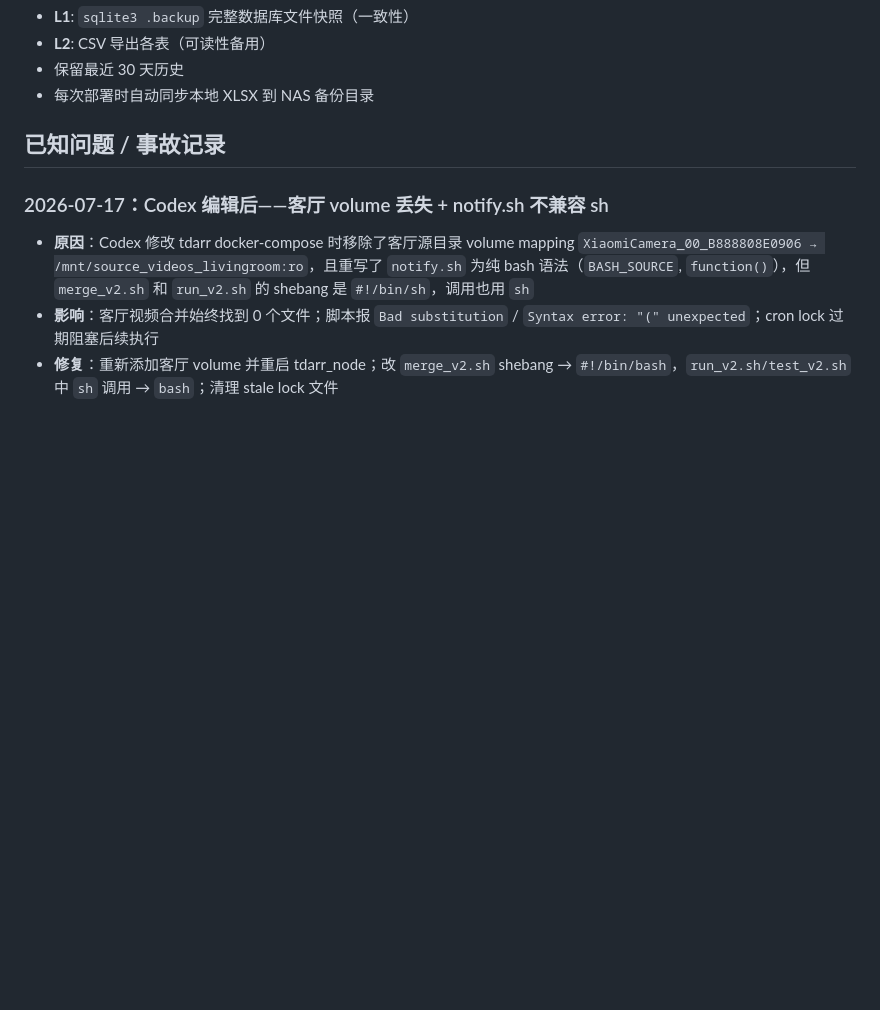
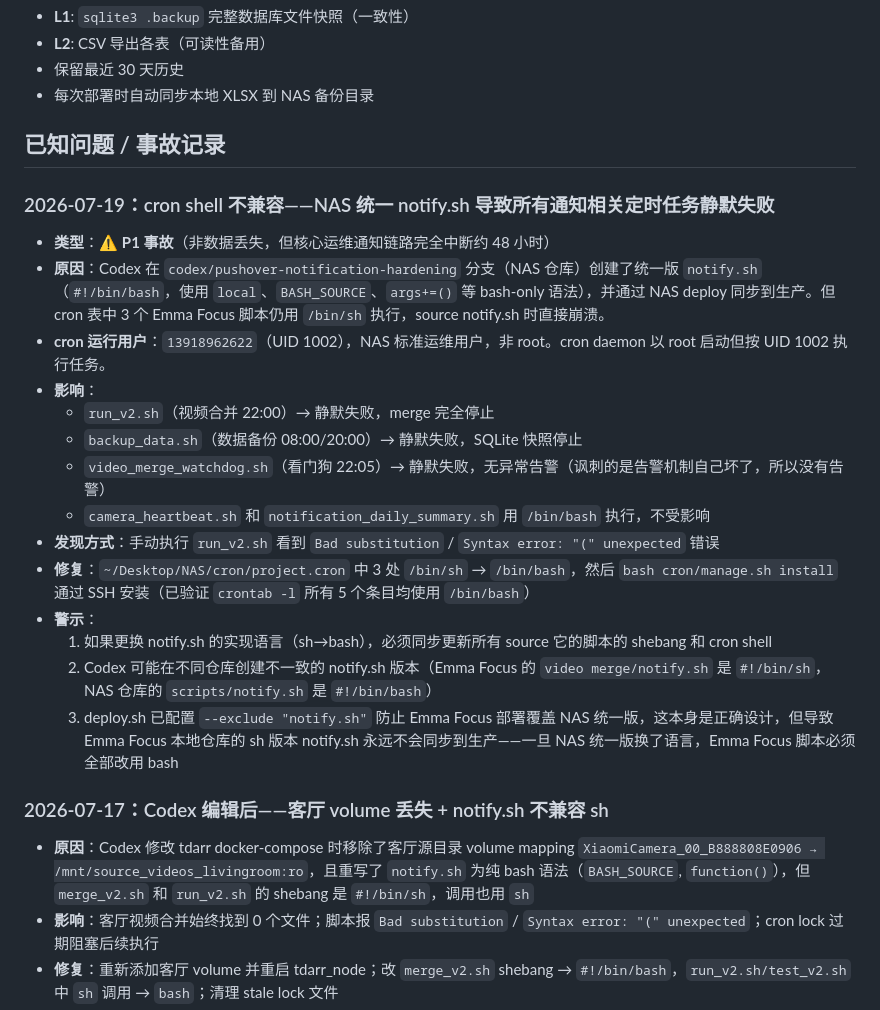
Before and after one commit to animeidea-debug/emma-focus, a Markdown page: docs/progress.md, the part around the change. Drawn GitHub-style; blank space fills up the shorter version.

Commit message:
docs: add detailed 2026-07-19 cron shell incompatibility incident record with cron user

```diff
--- a/docs/progress.md
+++ b/docs/progress.md
@@ -138,6 +138,22 @@ sh deploy/deploy.sh web   # 上传 + 重启 site_frontend + site_backend
 
 ## 已知问题 / 事故记录
 
+### 2026-07-19：cron shell 不兼容——NAS 统一 notify.sh 导致所有通知相关定时任务静默失败
+- **类型**：⚠️ **P1 事故**（非数据丢失，但核心运维通知链路完全中断约 48 小时）
+- **原因**：Codex 在 `codex/pushover-notification-hardening` 分支（NAS 仓库）创建了统一版 `notify.sh`（`#!/bin/bash`，使用 `local`、`BASH_SOURCE`、`args+=()` 等 bash-only 语法），并通过 NAS deploy 同步到生产。但 cron 表中 3 个 Emma Focus 脚本仍用 `/bin/sh` 执行，source notify.sh 时直接崩溃。
+- **cron 运行用户**：`13918962622`（UID 1002），NAS 标准运维用户，非 root。cron daemon 以 root 启动但按 UID 1002 执行任务。
+- **影响**：
+  - `run_v2.sh`（视频合并 22:00）→ 静默失败，merge 完全停止
+  - `backup_data.sh`（数据备份 08:00/20:00）→ 静默失败，SQLite 快照停止
+  - `video_merge_watchdog.sh`（看门狗 22:05）→ 静默失败，无异常告警（讽刺的是告警机制自己坏了，所以没有告警）
+  - `camera_heartbeat.sh` 和 `notification_daily_summary.sh` 用 `/bin/bash` 执行，不受影响
+- **发现方式**：手动执行 `run_v2.sh` 看到 `Bad substitution` / `Syntax error: "(" unexpected` 错误
+- **修复**：`~/Desktop/NAS/cron/project.cron` 中 3 处 `/bin/sh` → `/bin/bash`，然后 `bash cron/manage.sh install` 通过 SSH 安装（已验证 `crontab -l` 所有 5 个条目均使用 `/bin/bash`）
+- **警示**：
+  1. 如果更换 notify.sh 的实现语言（sh→bash），必须同步更新所有 source 它的脚本的 shebang 和 cron shell
+  2. Codex 可能在不同仓库创建不一致的 notify.sh 版本（Emma Focus 的 `video merge/notify.sh` 是 `#!/bin/sh`，NAS 仓库的 `scripts/notify.sh` 是 `#!/bin/bash`）
+  3. deploy.sh 已配置 `--exclude "notify.sh"` 防止 Emma Focus 部署覆盖 NAS 统一版，这本身是正确设计，但导致 Emma Focus 本地仓库的 sh 版本 notify.sh 永远不会同步到生产——一旦 NAS 统一版换了语言，Emma Focus 脚本必须全部改用 bash
+
 ### 2026-07-17：Codex 编辑后——客厅 volume 丢失 + notify.sh 不兼容 sh
 - **原因**：Codex 修改 tdarr docker-compose 时移除了客厅源目录 volume mapping `XiaomiCamera_00_B888808E0906 → /mnt/source_videos_livingroom:ro`，且重写了 `notify.sh` 为纯 bash 语法（`BASH_SOURCE`, `function()`），但 `merge_v2.sh` 和 `run_v2.sh` 的 shebang 是 `#!/bin/sh`，调用也用 `sh`
 - **影响**：客厅视频合并始终找到 0 个文件；脚本报 `Bad substitution` / `Syntax error: "(" unexpected`；cron lock 过期阻塞后续执行
```
